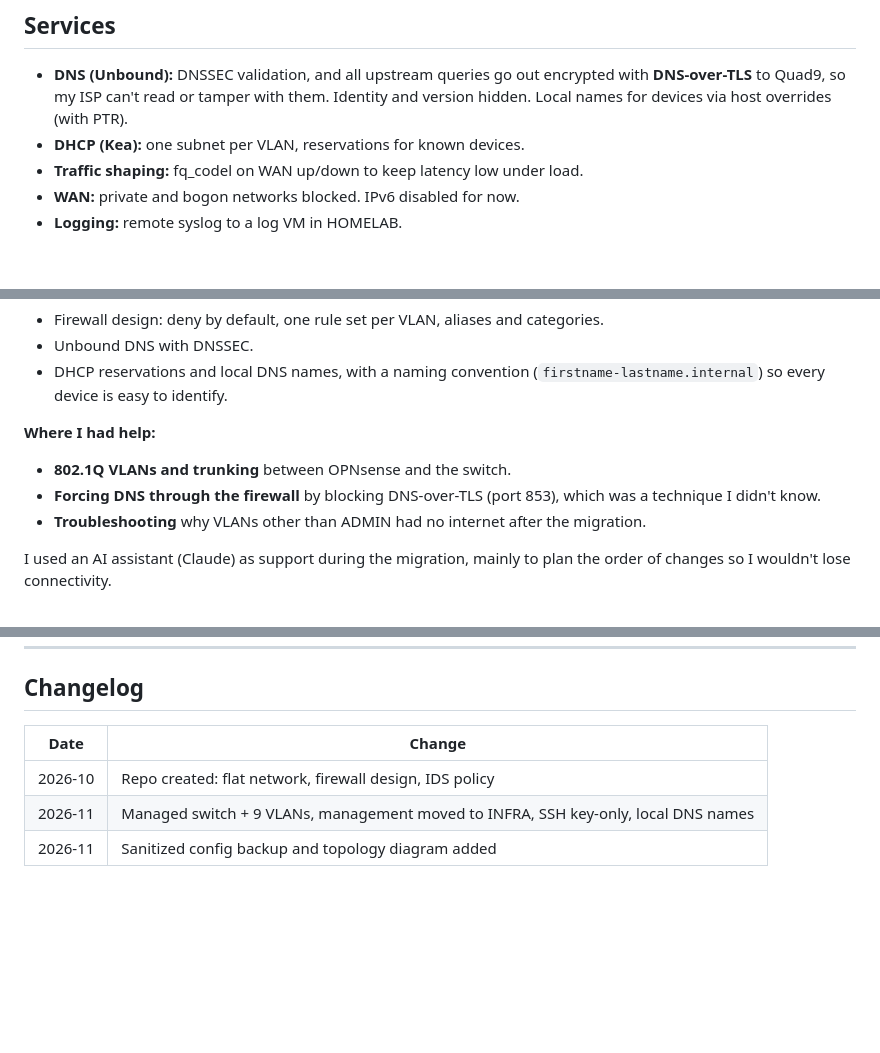
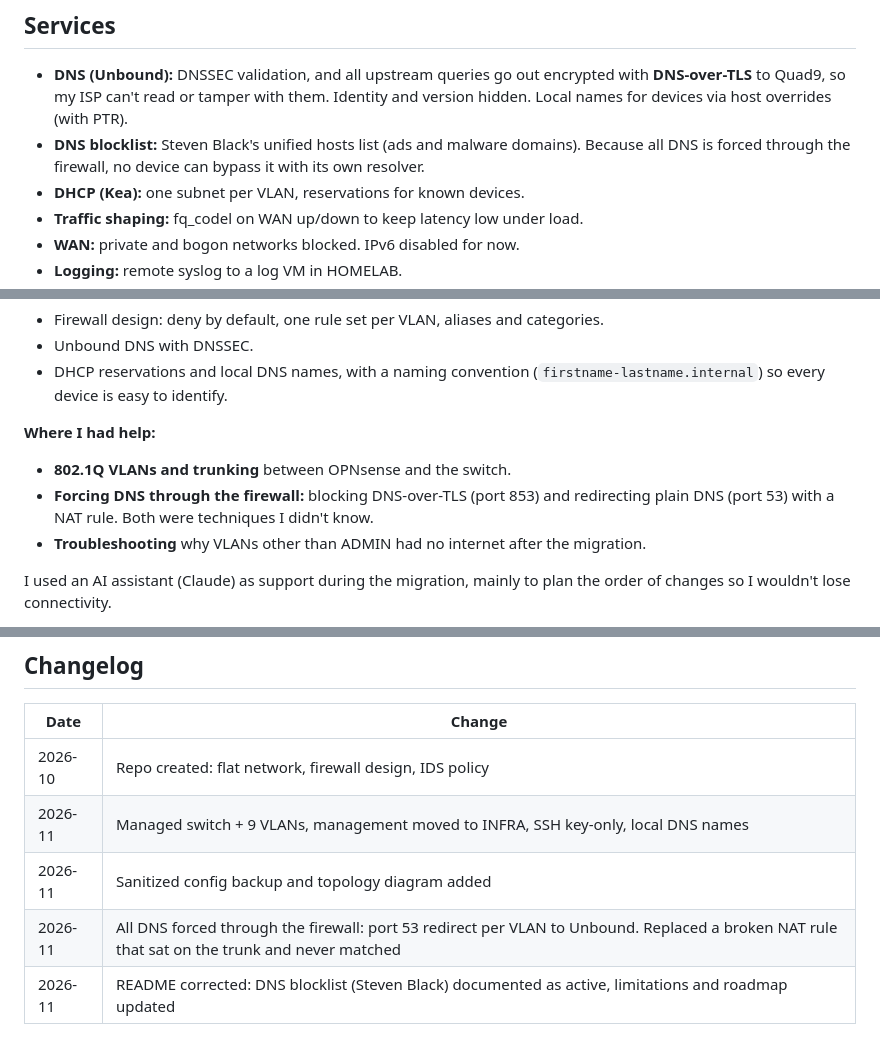
Before and after one commit to johanVcode/homelab-network, a Markdown page: README.md, 3 parts joined by grey strips. Rendered like a GitHub page; blank space fills up the shorter version.

```diff
--- a/README.md
+++ b/README.md
@@ -103,6 +107,7 @@ Deny by default. Only the flows below are allowed:
 ## Services
 
 - **DNS (Unbound):** DNSSEC validation, and all upstream queries go out encrypted with **DNS-over-TLS** to Quad9, so my ISP can't read or tamper with them. Identity and version hidden. Local names for devices via host overrides (with PTR).
+- **DNS blocklist:** Steven Black's unified hosts list (ads and malware domains). Because all DNS is forced through the firewall, no device can bypass it with its own resolver.
 - **DHCP (Kea):** one subnet per VLAN, reservations for known devices.
 - **Traffic shaping:** fq_codel on WAN up/down to keep latency low under load.
 - **WAN:** private and bogon networks blocked. IPv6 disabled for now.
@@ -134,7 +139,7 @@ I designed and tested the setup in a **Proxmox VM** first, then moved it to bare
 
 **Where I had help:**
 - **802.1Q VLANs and trunking** between OPNsense and the switch.
-- **Forcing DNS through the firewall** by blocking DNS-over-TLS (port 853), which was a technique I didn't know.
+- **Forcing DNS through the firewall:** blocking DNS-over-TLS (port 853) and redirecting plain DNS (port 53) with a NAT rule. Both were techniques I didn't know.
 - **Troubleshooting** why VLANs other than ADMIN had no internet after the migration.
 
 I used an AI assistant (Claude) as support during the migration, mainly to plan the order of changes so I wouldn't lose connectivity.
@@ -213,4 +222,6 @@ Suggestions and improvements are welcome. If you spot a mistake or a better way
 | ------- | ------------------------------------------------------------------------- |
 | 2026-10 | Repo created: flat network, firewall design, IDS policy                   |
 | 2026-11 | Managed switch + 9 VLANs, management moved to INFRA, SSH key-only, local DNS names |
-| 2026-11 | Sanitized config backup and topology diagram added |
+| 2026-11 | Sanitized config backup and topology diagram added                        |
+| 2026-11 | All DNS forced through the firewall: port 53 redirect per VLAN to Unbound. Replaced a broken NAT rule that sat on the trunk and never matched |
+| 2026-11 | README corrected: DNS blocklist (Steven Black) documented as active, limitations and roadmap updated |
```
Also changed, not shown: other parts of README.md (+19 -11 lines), images/dns-redirect-test.png (added).
